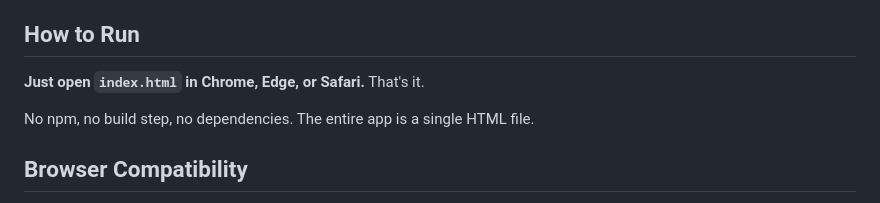
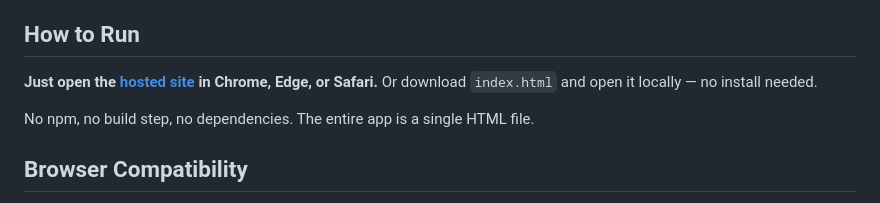
Before and after one commit to gabemartin/nanna, a Markdown page: README.md, the part around one of its changes. Rendered like a GitHub page.

Commit message:
Add link to hosted GitHub Pages site in README
https://claude.ai/code/session_01LaeQv7CUtEyYPdUxD4Wi45

```diff
--- a/README.md
+++ b/README.md
@@ -5,6 +7,6 @@ A simple, accessible real-time speech-to-text web application built for a deaf g
 ## How to Run
 
-**Just open `index.html` in Chrome, Edge, or Safari.** That's it.
+**Just open the [hosted site](https://gabemartin.github.io/nanna/) in Chrome, Edge, or Safari.** Or download `index.html` and open it locally — no install needed.
 
 No npm, no build step, no dependencies. The entire app is a single HTML file.
 
```
Also changed, not shown: other parts of README.md (+2 -0 lines).
